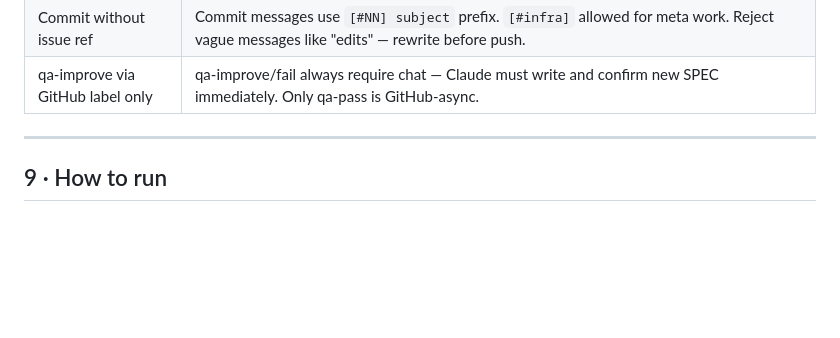
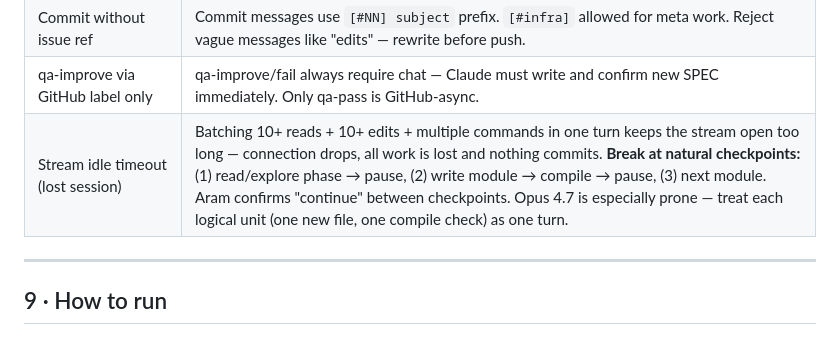
Before and after one commit to Rennding/HarmonyEngine, a Markdown page: CLAUDE.md, the part around the change. Drawn GitHub-style; blank space fills up the shorter version.

Commit message:
[#infra] §8 failure mode: stream idle timeout from over-batched tool calls

```diff
--- a/CLAUDE.md
+++ b/CLAUDE.md
@@ -262,6 +262,7 @@ Paused JS builds: all paused — porting into Rust phases. See [GitHub milestone
 | PR merged without `Closes #NN` | PR body must include `Closes #NN` or `Refs #NN`. Session-start check audits last 10 merged PRs; flag misses to Aram. |
 | Commit without issue ref | Commit messages use `[#NN] subject` prefix. `[#infra]` allowed for meta work. Reject vague messages like "edits" — rewrite before push. |
 | qa-improve via GitHub label only | qa-improve/fail always require chat — Claude must write and confirm new SPEC immediately. Only qa-pass is GitHub-async. |
+| Stream idle timeout (lost session) | Batching 10+ reads + 10+ edits + multiple commands in one turn keeps the stream open too long — connection drops, all work is lost and nothing commits. **Break at natural checkpoints:** (1) read/explore phase → pause, (2) write module → compile → pause, (3) next module. Aram confirms "continue" between checkpoints. Opus 4.7 is especially prone — treat each logical unit (one new file, one compile check) as one turn. |
 
 ---
 
```
